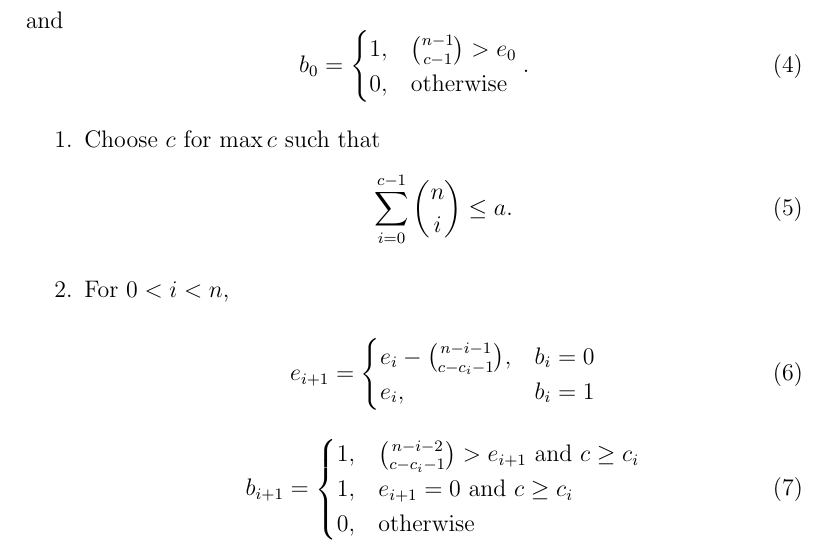
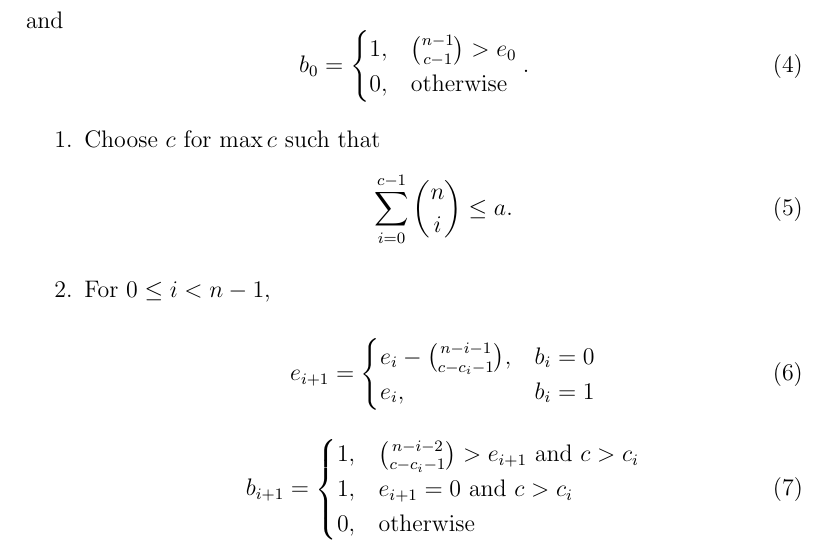
Before and after one commit to au-phiware/bankers, a LaTeX document (docs/banker.tex): part of page 2 of 2, cut so that both start at the same text. Compiled offline with pdfLaTeX.

Commit message:
Fix off-by-one error

```diff
--- a/docs/banker.tex
+++ b/docs/banker.tex
@@ -61,7 +61,7 @@ and
     \sum\limits_{i=0}^{c-1}\binom{n}{i}\leq a.
 \end{equation}
 
-\item For $0<i<n$,
+\item For $0 \leq i < n - 1$,
 
 \begin{equation}
     e_{i+1}=\begin{cases}
@@ -72,8 +72,8 @@ and
 
 \begin{equation}
     b_{i+1}=\begin{cases}
-        1, & \binom{n-i-2}{c-c_i-1} > e_{i+1} \text{ and } c \geq c_i \\
-        1, & e_{i+1}=0 \text{ and } c \geq c_i \\
+        1, & \binom{n-i-2}{c-c_i-1} > e_{i+1} \text{ and } c > c_i \\
+        1, & e_{i+1}=0 \text{ and } c > c_i \\
         0, & \text{otherwise}
     \end{cases}
 \end{equation}
```
Also changed, not shown: docs/banker.pdf.
